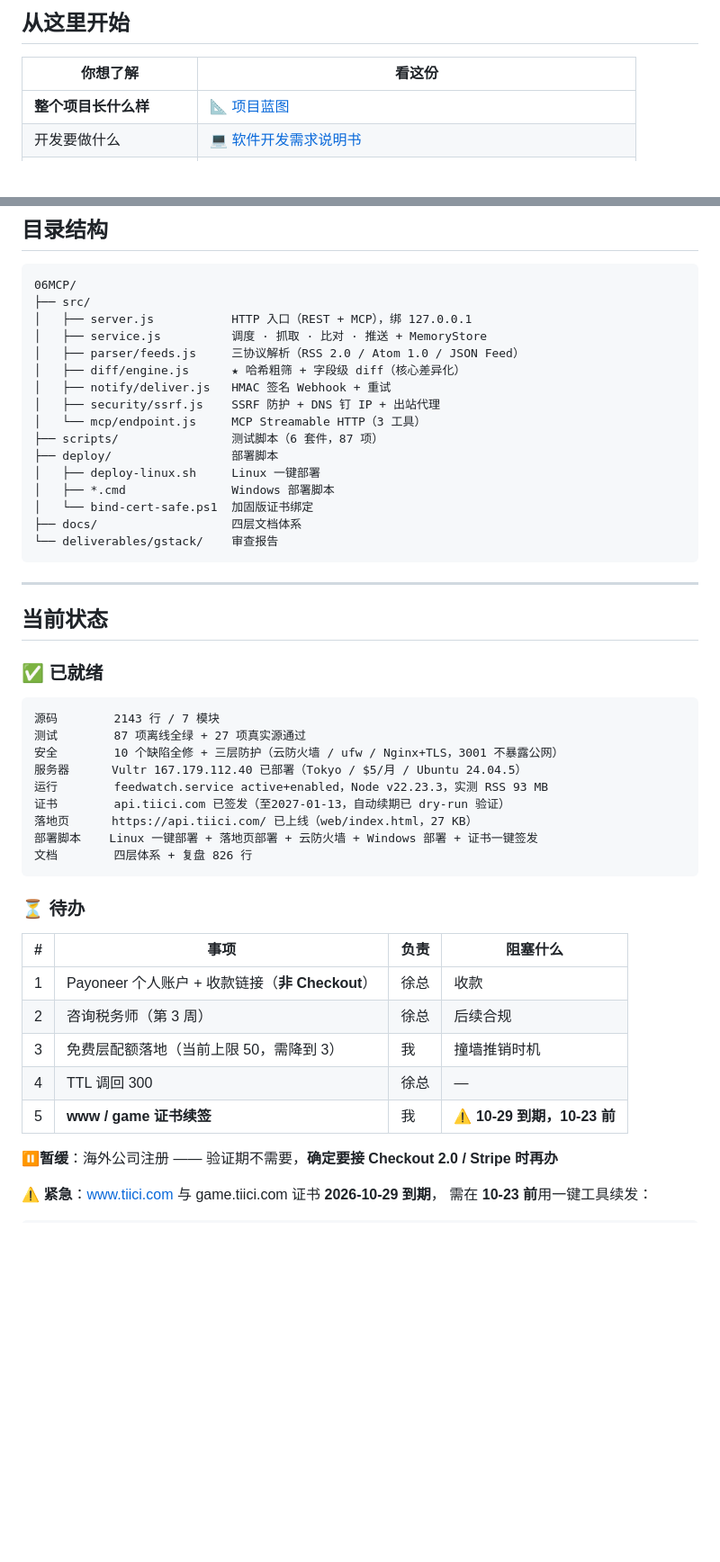
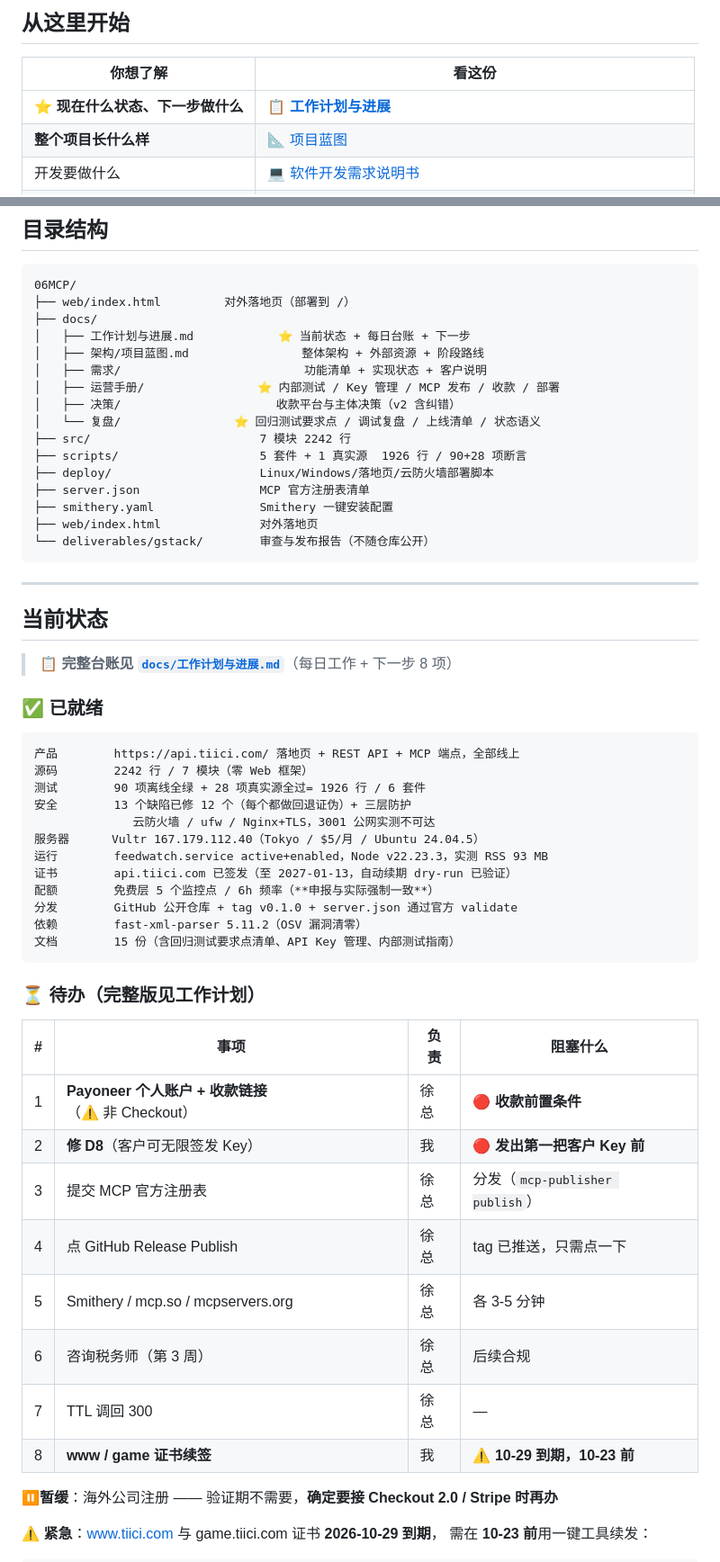
Before and after one commit to bruceonline2026/FeedWatch, a Markdown page: README.md, 2 parts joined by grey strips. Shown at 90% size. Drawn GitHub-style; blank space fills up the shorter version.

````diff
--- a/README.md
+++ b/README.md
@@ -11,6 +11,7 @@
 
 | 你想了解 | 看这份 |
 |---|---|
+| **⭐ 现在什么状态、下一步做什么** | [📋 **工作计划与进展**](docs/工作计划与进展.md) |
 | **整个项目长什么样** | [📐 项目蓝图](docs/架构/项目蓝图.md) |
 | 开发要做什么 | [💻 软件开发需求说明书](docs/需求/软件开发需求说明书.md) |
 | 客户怎么用它 | [📖 用户说明书](docs/需求/用户说明书.md) |
@@ -133,50 +134,58 @@ HTTP        node:http 原生（零框架）
 
 ```
 06MCP/
-├── src/
-│   ├── server.js           HTTP 入口（REST + MCP），绑 127.0.0.1
-│   ├── service.js          调度 · 抓取 · 比对 · 推送 + MemoryStore
-│   ├── parser/feeds.js     三协议解析（RSS 2.0 / Atom 1.0 / JSON Feed）
-│   ├── diff/engine.js      ★ 哈希粗筛 + 字段级 diff（核心差异化）
-│   ├── notify/deliver.js   HMAC 签名 Webhook + 重试
-│   ├── security/ssrf.js    SSRF 防护 + DNS 钉 IP + 出站代理
-│   └── mcp/endpoint.js     MCP Streamable HTTP（3 工具）
-├── scripts/                测试脚本（6 套件，87 项）
-├── deploy/                 部署脚本
-│   ├── deploy-linux.sh     Linux 一键部署
-│   ├── *.cmd               Windows 部署脚本
-│   └── bind-cert-safe.ps1  加固版证书绑定
-├── docs/                   四层文档体系
-└── deliverables/gstack/    审查报告
+├── web/index.html         对外落地页（部署到 /）
+├── docs/
+│   ├── 工作计划与进展.md            ⭐ 当前状态 + 每日台账 + 下一步
+│   ├── 架构/项目蓝图.md                整体架构 + 外部资源 + 阶段路线
+│   ├── 需求/                          功能清单 + 实现状态 + 客户说明
+│   ├── 运营手册/                ⭐ 内部测试 / Key 管理 / MCP 发布 / 收款 / 部署
+│   ├── 决策/                      收款平台与主体决策（v2 含纠错）
+│   └── 复盘/                ⭐ 回归测试要求点 / 调试复盘 / 上线清单 / 状态语义
+├── src/                        7 模块 2242 行
+├── scripts/                    5 套件 + 1 真实源  1926 行 / 90+28 项断言
+├── deploy/                     Linux/Windows/落地页/云防火墙部署脚本
+├── server.json                 MCP 官方注册表清单
+├── smithery.yaml               Smithery 一键安装配置
+├── web/index.html              对外落地页
+└── deliverables/gstack/        审查与发布报告（不随仓库公开）
 ```
 
 ---
 
 ## 当前状态
 
+> 📋 **完整台账见 [`docs/工作计划与进展.md`](docs/工作计划与进展.md)**（每日工作 + 下一步 8 项）
+
 ### ✅ 已就绪
 
 ```
-源码        2143 行 / 7 模块
-测试        87 项离线全绿 + 27 项真实源通过
-安全        10 个缺陷全修 + 三层防护（云防火墙 / ufw / Nginx+TLS，3001 不暴露公网）
-服务器      Vultr 167.179.112.40 已部署（Tokyo / $5/月 / Ubuntu 24.04.5）
+产品        https://api.tiici.com/ 落地页 + REST API + MCP 端点，全部线上
+源码        2242 行 / 7 模块（零 Web 框架）
+测试        90 项离线全绿 + 28 项真实源全过= 1926 行 / 6 套件
+安全        13 个缺陷已修 12 个（每个都做回退证伪）+ 三层防护
+              云防火墙 / ufw / Nginx+TLS，3001 公网实测不可达
+服务器      Vultr 167.179.112.40（Tokyo / $5/月 / Ubuntu 24.04.5）
 运行        feedwatch.service active+enabled，Node v22.23.3，实测 RSS 93 MB
-证书        api.tiici.com 已签发（至2027-01-13，自动续期已 dry-run 验证）
-落地页      https://api.tiici.com/ 已上线（web/index.html，27 KB）
-部署脚本    Linux 一键部署 + 落地页部署 + 云防火墙 + Windows 部署 + 证书一键签发
-文档        四层体系 + 复盘 826 行
+证书        api.tiici.com 已签发（至 2027-01-13，自动续期 dry-run 已验证）
+配额        免费层 5 个监控点 / 6h 频率（**申报与实际强制一致**）
+分发        GitHub 公开仓库 + tag v0.1.0 + server.json 通过官方 validate
+依赖        fast-xml-parser 5.11.2（OSV 漏洞清零）
+文档        15 份（含回归测试要求点清单、API Key 管理、内部测试指南）
 ```
 
-### ⏳ 待办
+### ⏳ 待办（完整版见工作计划）
 
 | # | 事项 | 负责 | 阻塞什么 |
 |---|---|---|---|
-| 1 | Payoneer 个人账户 + 收款链接（**非 Checkout**）| 徐总 | 收款 |
-| 2 | 咨询税务师（第 3 周）| 徐总 | 后续合规 |
-| 3 | 免费层配额落地（当前上限 50，需降到 3）| 我 | 撞墙推销时机 |
-| 4 | TTL 调回 300 | 徐总 | — |
-| 5 | **www / game 证书续签** | 我 | ⚠️ **10-29 到期，10-23 前** |
+| 1 | **Payoneer 个人账户 + 收款链接**（⚠️ 非 Checkout）| 徐总 | 🔴 **收款前置条件** |
+| 2 | **修 D8**（客户可无限签发 Key）| 我 | 🔴 **发出第一把客户 Key 前** |
+| 3 | 提交 MCP 官方注册表 | 徐总 | 分发（`mcp-publisher publish`）|
+| 4 | 点 GitHub Release Publish | 徐总 | tag 已推送，只需点一下 |
+| 5 | Smithery / mcp.so / mcpservers.org | 徐总 | 各 3-5 分钟 |
+| 6 | 咨询税务师（第 3 周）| 徐总 | 后续合规 |
+| 7 | TTL 调回 300 | 徐总 | — |
+| 8 | **www / game 证书续签** | 我 | ⚠️ **10-29 到期，10-23 前** |
 
 **⏸️暂缓**：海外公司注册 —— 验证期不需要，**确定要接 Checkout 2.0 / Stripe 时再办**
 
````
Also changed, not shown: docs/工作计划与进展.md (added, +284 -0 lines).
